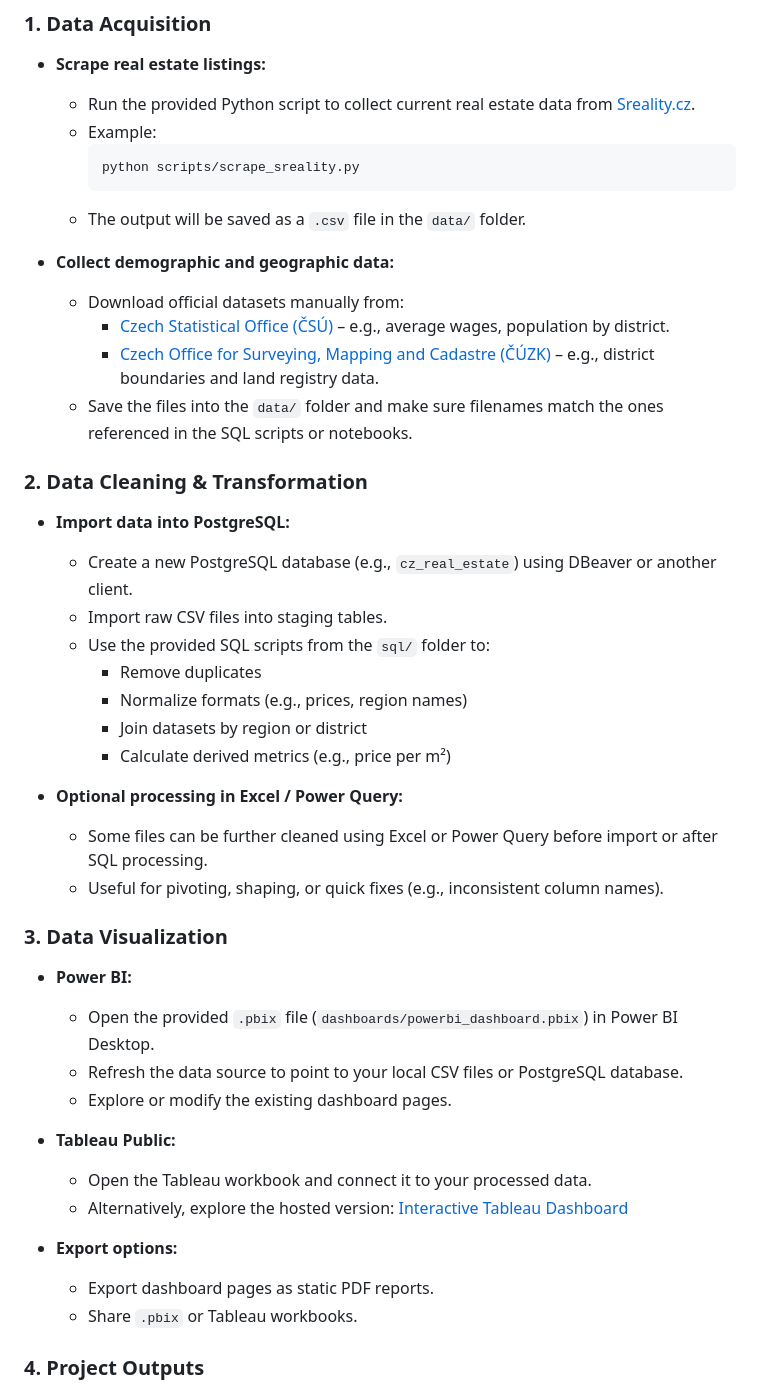
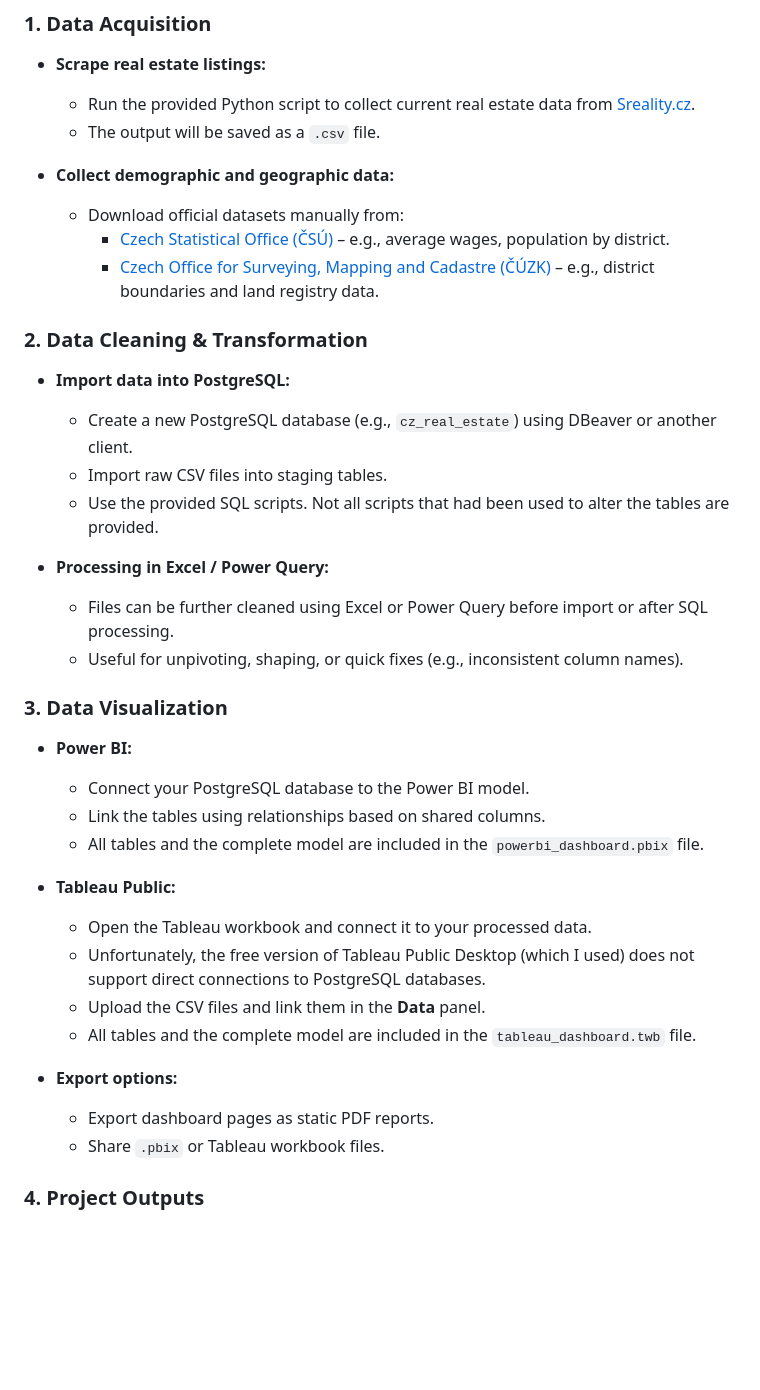
Before and after one commit to domin224/czechia_real_estate, a Markdown page: README.md, the part around the change. GitHub-like rendering; blank space fills up the shorter version.

````diff
--- a/README.md
+++ b/README.md
@@ -34,48 +34,40 @@ This section explains how to reproduce the full workflow, from data acquisition
 
 - **Scrape real estate listings:**
   - Run the provided Python script to collect current real estate data from [Sreality.cz](https://www.sreality.cz).
-  - Example:
-    ```bash
-    python scripts/scrape_sreality.py
-    ```
-  - The output will be saved as a `.csv` file in the `data/` folder.
+  - The output will be saved as a `.csv` file.
 
 - **Collect demographic and geographic data:**
   - Download official datasets manually from:
     - [Czech Statistical Office (ČSÚ)](https://www.czso.cz) – e.g., average wages, population by district.
     - [Czech Office for Surveying, Mapping and Cadastre (ČÚZK)](https://www.cuzk.cz) – e.g., district boundaries and land registry data.
-  - Save the files into the `data/` folder and make sure filenames match the ones referenced in the SQL scripts or notebooks.
 
 ### 2. Data Cleaning & Transformation
 
 - **Import data into PostgreSQL:**
   - Create a new PostgreSQL database (e.g., `cz_real_estate`) using DBeaver or another client.
   - Import raw CSV files into staging tables.
-  - Use the provided SQL scripts from the `sql/` folder to:
-    - Remove duplicates
-    - Normalize formats (e.g., prices, region names)
-    - Join datasets by region or district
-    - Calculate derived metrics (e.g., price per m²)
+  - Use the provided SQL scripts. Not all scripts that had been used to alter the tables are provided.
 
-- **Optional processing in Excel / Power Query:**
-  - Some files can be further cleaned using Excel or Power Query before import or after SQL processing.
-  - Useful for pivoting, shaping, or quick fixes (e.g., inconsistent column names).
+- **Processing in Excel / Power Query:**
+  - Files can be further cleaned using Excel or Power Query before import or after SQL processing.
+  - Useful for unpivoting, shaping, or quick fixes (e.g., inconsistent column names).
 
 ### 3. Data Visualization
 
 - **Power BI:**
-  - Open the provided `.pbix` file (`dashboards/powerbi_dashboard.pbix`) in Power BI Desktop.
-  - Refresh the data source to point to your local CSV files or PostgreSQL database.
-  - Explore or modify the existing dashboard pages.
+  - Connect your PostgreSQL database to the Power BI model.
+  - Link the tables using relationships based on shared columns.
+  - All tables and the complete model are included in the `powerbi_dashboard.pbix` file.
 
 - **Tableau Public:**
   - Open the Tableau workbook and connect it to your processed data.
-  - Alternatively, explore the hosted version:
-    [Interactive Tableau Dashboard](https://public.tableau.com/views/Czechia_dashboard/Dashboard1)
+  - Unfortunately, the free version of Tableau Public Desktop (which I used) does not support direct connections to PostgreSQL databases.
+  - Upload the CSV files and link them in the **Data** panel.
+  - All tables and the complete model are included in the `tableau_dashboard.twb` file.
 
 - **Export options:**
   - Export dashboard pages as static PDF reports.
-  - Share `.pbix` or Tableau workbooks.
+  - Share `.pbix` or Tableau workbook files.
 
 ### 4. Project Outputs
 
````
